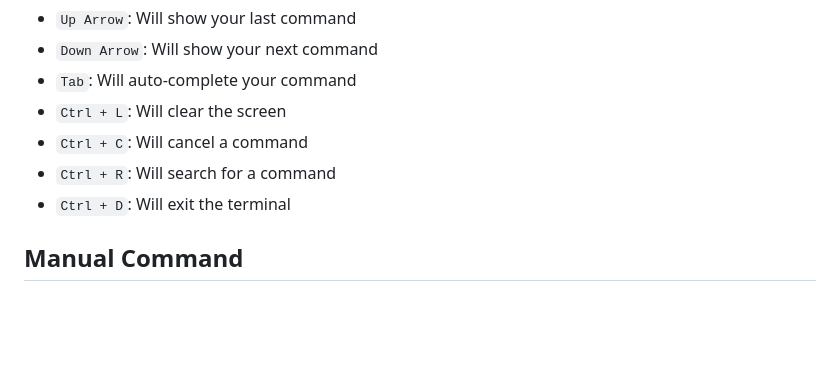
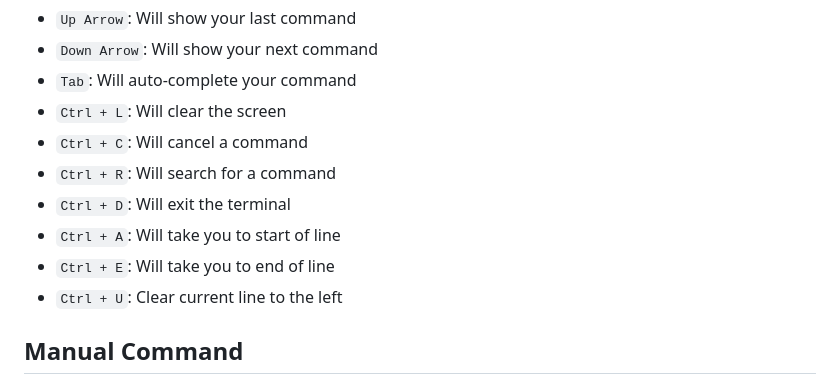
Before and after one commit to Mark-Eugene-Barasu/Unix-Command-Line, a Markdown page: README.md, the part around the change. Drawn GitHub-style; blank space fills up the shorter version.

Commit message:
improved README.md

```diff
--- a/README.md
+++ b/README.md
@@ -11,6 +11,9 @@ Before we look at some common commands, I just want to note a few keyboard comma
 - `Ctrl + C`: Will cancel a command
 - `Ctrl + R`: Will search for a command
 - `Ctrl + D`: Will exit the terminal
+- `Ctrl + A`: Will take you to start of line
+- `Ctrl + E`: Will take you to end of line
+- `Ctrl + U`: Clear current line to the left
 
 ## Manual Command
 
```
